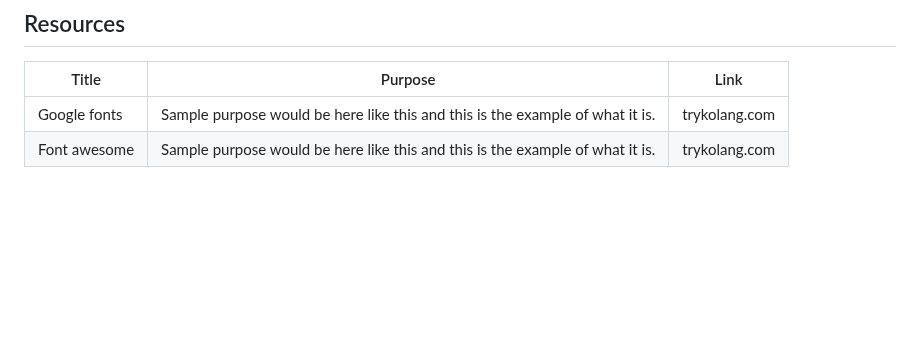
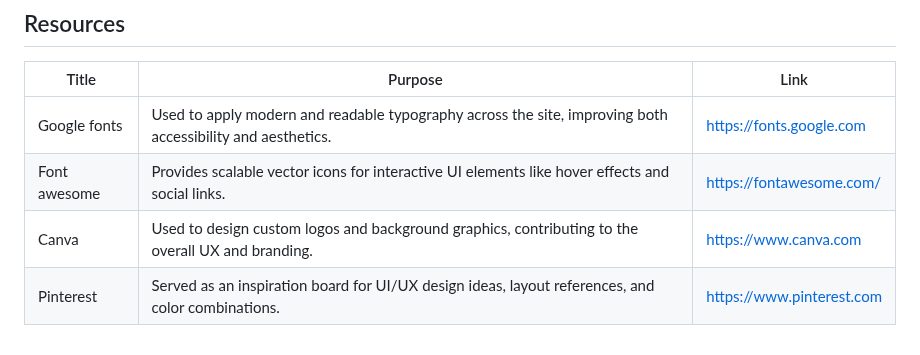
Before and after one commit to chadw1n/WD-Finals, a Markdown page: readme.md, the part around one of its changes. GitHub-like rendering; blank space fills up the shorter version.

Commit message:
docs: updated reference links in readme

```diff
--- a/readme.md
+++ b/readme.md
@@ -113,4 +112,6 @@ WD-ProjectName
 | Title | Purpose | Link |
 |-|-|-|
-| Google fonts | Sample purpose would be here like this and this is the example of what it is. | trykolang.com |
-| Font awesome | Sample purpose would be here like this and this is the example of what it is. | trykolang.com |
+| Google fonts | Used to apply modern and readable typography across the site, improving both accessibility and aesthetics. | https://fonts.google.com |
+| Font awesome | Provides scalable vector icons for interactive UI elements like hover effects and social links. | https://fontawesome.com/ |
+| Canva | Used to design custom logos and background graphics, contributing to the overall UX and branding. | https://www.canva.com |
+| Pinterest | Served as an inspiration board for UI/UX design ideas, layout references, and color combinations. | https://www.pinterest.com |
```
Also changed, not shown: other parts of readme.md (+0 -1 lines).
